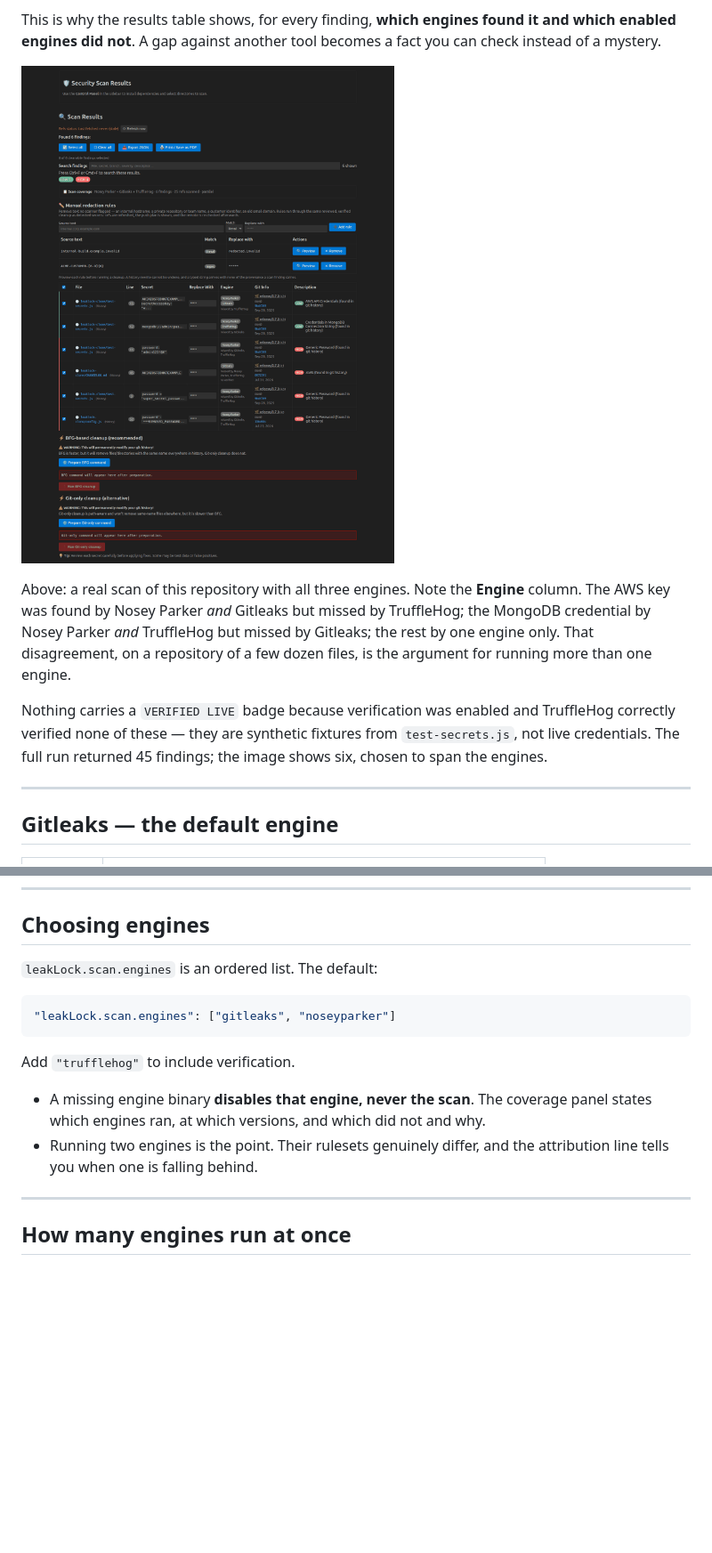
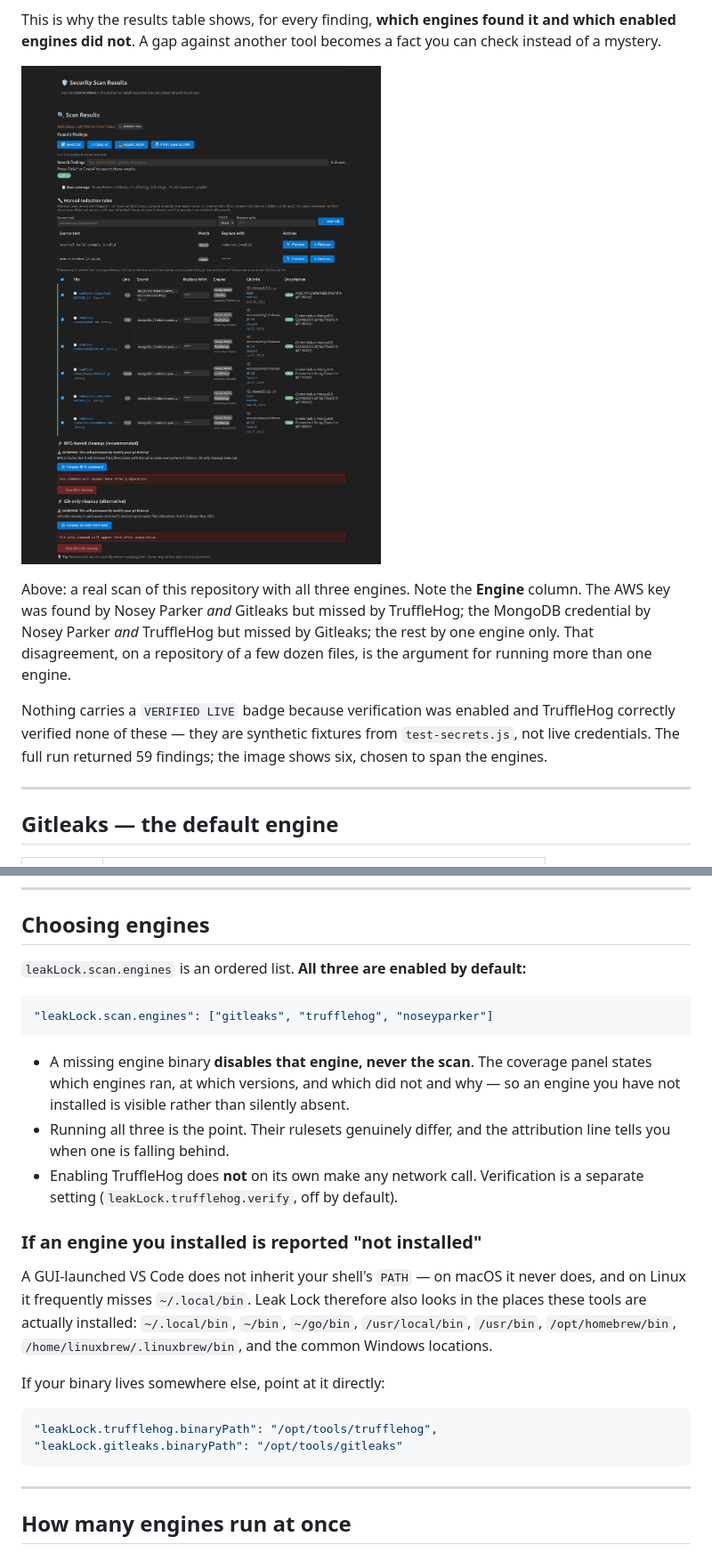
Before and after one commit to nikolareljin/leak-lock, a Markdown page: docs/SCANNING_ENGINES.md, 2 parts joined by grey strips. Shown: that part at 89% size. GitHub-like rendering; pictures changed too: docs/website/img/scan-results-table.png; blank space fills up the shorter version.

````diff
--- a/docs/SCANNING_ENGINES.md
+++ b/docs/SCANNING_ENGINES.md
@@ -33,7 +33,7 @@ more than one engine.
 
 Nothing carries a `VERIFIED LIVE` badge because verification was enabled and TruffleHog
 correctly verified none of these — they are synthetic fixtures from `test-secrets.js`, not
-live credentials. The full run returned 45 findings; the image shows six, chosen to span
+live credentials. The full run returned 59 findings; the image shows six, chosen to span
 the engines.
 
 ---
@@ -191,18 +191,34 @@ no-limit values. If a cap is ever reintroduced, the results must say so.
 
 ## Choosing engines
 
-`leakLock.scan.engines` is an ordered list. The default:
+`leakLock.scan.engines` is an ordered list. **All three are enabled by default:**
 
 ```jsonc
-"leakLock.scan.engines": ["gitleaks", "noseyparker"]
+"leakLock.scan.engines": ["gitleaks", "trufflehog", "noseyparker"]
 ```
 
-Add `"trufflehog"` to include verification.
+- A missing engine binary **disables that engine, never the scan**. The coverage panel
+  states which engines ran, at which versions, and which did not and why — so an engine
+  you have not installed is visible rather than silently absent.
+- Running all three is the point. Their rulesets genuinely differ, and the attribution
+  line tells you when one is falling behind.
+- Enabling TruffleHog does **not** on its own make any network call. Verification is a
+  separate setting (`leakLock.trufflehog.verify`, off by default).
 
-- A missing engine binary **disables that engine, never the scan**. The coverage panel
-  states which engines ran, at which versions, and which did not and why.
-- Running two engines is the point. Their rulesets genuinely differ, and the attribution
-  line tells you when one is falling behind.
+### If an engine you installed is reported "not installed"
+
+A GUI-launched VS Code does not inherit your shell's `PATH` — on macOS it never does, and
+on Linux it frequently misses `~/.local/bin`. Leak Lock therefore also looks in the
+places these tools are actually installed: `~/.local/bin`, `~/bin`, `~/go/bin`,
+`/usr/local/bin`, `/usr/bin`, `/opt/homebrew/bin`, `/home/linuxbrew/.linuxbrew/bin`, and
+the common Windows locations.
+
+If your binary lives somewhere else, point at it directly:
+
+```jsonc
+"leakLock.trufflehog.binaryPath": "/opt/tools/trufflehog",
+"leakLock.gitleaks.binaryPath": "/opt/tools/gitleaks"
+```
 
 ---
 
````
Also changed, not shown: other parts of docs/SCANNING_ENGINES.md (+1 -1 lines), CHANGELOG.md (+2 -1 lines), README.md (+13 -4 lines), docs/website/img/no-findings.png, docs/website/img/scan-coverage.png, 6 other files.
